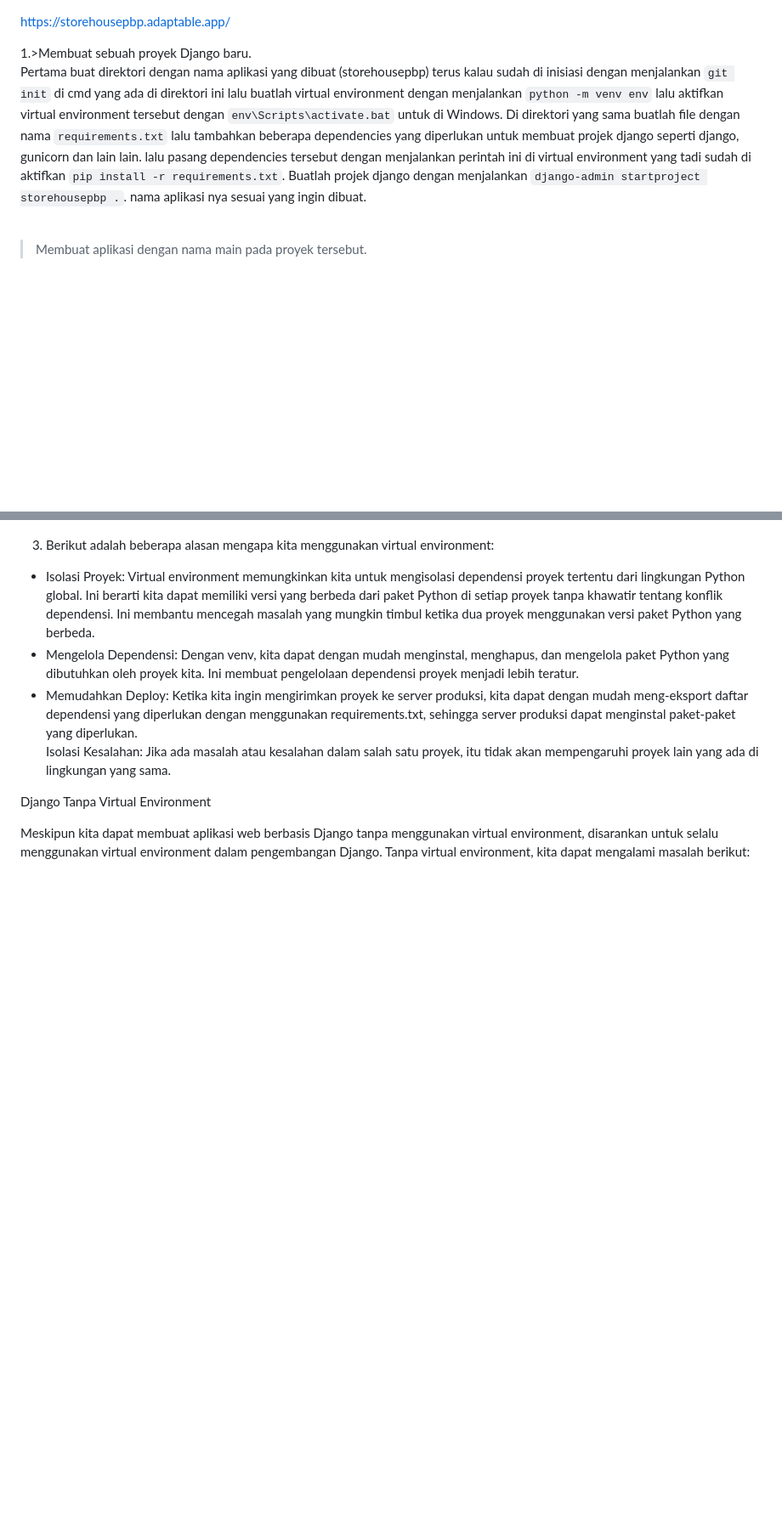
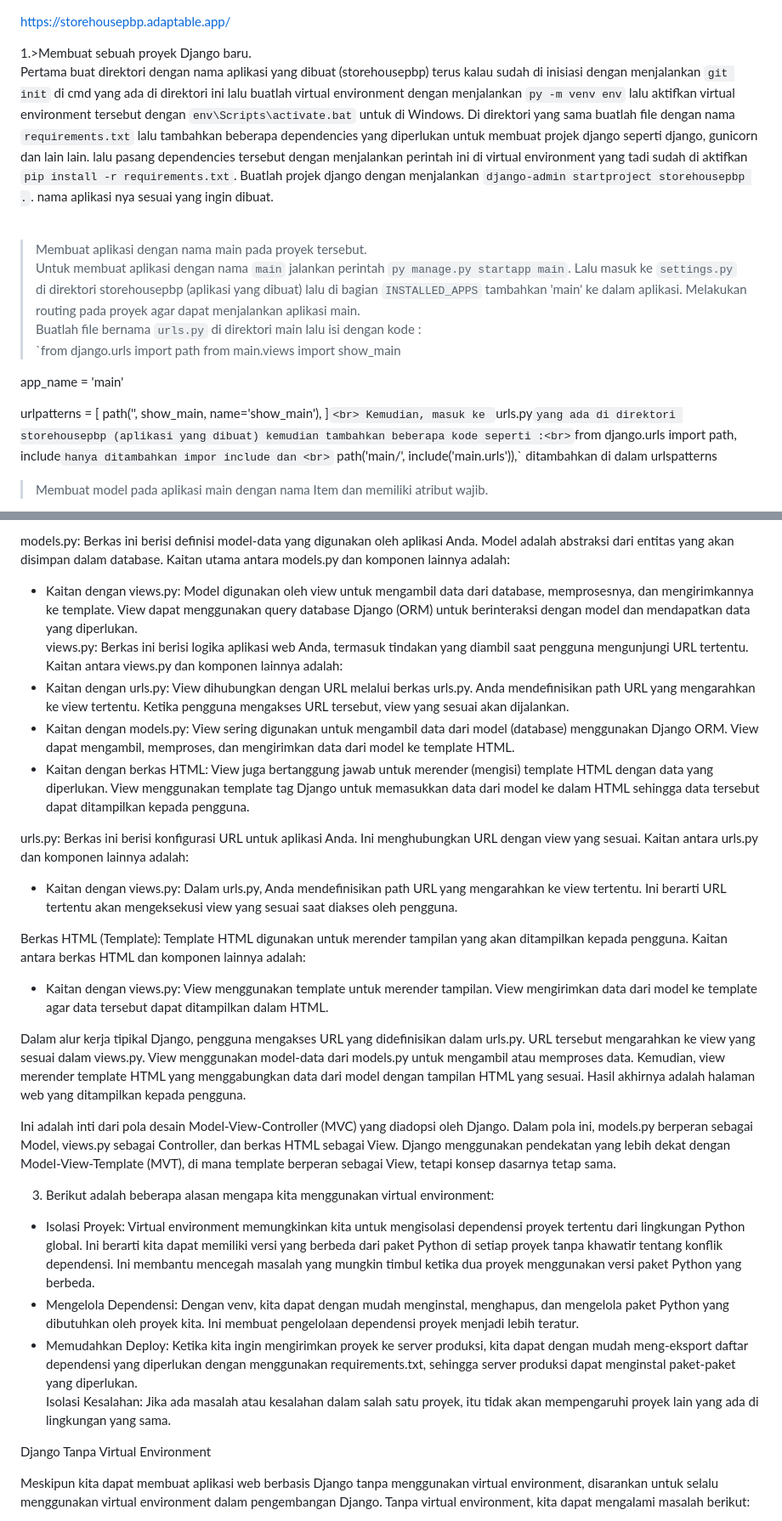
Before and after one commit to humama/storehousepbp, a Markdown page: README.md, 2 parts joined by grey strips. Shown at 85% size. GitHub-like rendering; blank space fills up the shorter version.

```diff
--- a/README.md
+++ b/README.md
@@ -1,9 +1,25 @@
 https://storehousepbp.adaptable.app/
 
 1.>Membuat sebuah proyek Django baru.<br>
-Pertama buat direktori dengan nama aplikasi yang dibuat (storehousepbp) terus kalau sudah di inisiasi dengan menjalankan `git init` di cmd yang ada di direktori ini lalu buatlah virtual environment dengan menjalankan `python -m venv env` lalu aktifkan virtual environment tersebut dengan `env\Scripts\activate.bat` untuk di Windows.
+Pertama buat direktori dengan nama aplikasi yang dibuat (storehousepbp) terus kalau sudah di inisiasi dengan menjalankan `git init` di cmd yang ada di direktori ini lalu buatlah virtual environment dengan menjalankan `py -m venv env` lalu aktifkan virtual environment tersebut dengan `env\Scripts\activate.bat` untuk di Windows.
 Di direktori yang sama buatlah file dengan nama `requirements.txt` lalu tambahkan beberapa dependencies yang diperlukan untuk membuat projek django seperti django, gunicorn dan lain lain. lalu pasang dependencies tersebut dengan menjalankan perintah ini di virtual environment yang tadi sudah di aktifkan `pip install -r requirements.txt`.
 Buatlah projek django dengan menjalankan `django-admin startproject storehousepbp .`. nama aplikasi nya sesuai yang ingin dibuat.<br><br>
 >Membuat aplikasi dengan nama main pada proyek tersebut.<br>
+Untuk membuat aplikasi dengan nama `main` jalankan perintah `py manage.py startapp main`.
+Lalu masuk ke `settings.py` di direktori storehousepbp (aplikasi yang dibuat) lalu di bagian `INSTALLED_APPS` tambahkan 'main' ke dalam aplikasi.
+>Melakukan routing pada proyek agar dapat menjalankan aplikasi main.<br>
+Buatlah file bernama `urls.py` di direktori main lalu isi dengan kode :<br>
+`from django.urls import path
+from main.views import show_main
+
+app_name = 'main'
+
+urlpatterns = [
+    path('', show_main, name='show_main'),
+]`<br>
+Kemudian, masuk ke `urls.py` yang ada di direktori storehousepbp (aplikasi yang dibuat) kemudian tambahkan beberapa kode seperti :<br>
+`from django.urls import path, include` hanya ditambahkan impor include dan <br>
+`    path('main/', include('main.urls')),` ditambahkan di dalam urlspatterns <br>
+>Membuat model pada aplikasi main dengan nama Item dan memiliki atribut wajib.
 
 
@@ -11,4 +28,20 @@ Buatlah projek django dengan menjalankan `django-admin startproject storehousepb
 
+models.py: Berkas ini berisi definisi model-data yang digunakan oleh aplikasi Anda. Model adalah abstraksi dari entitas yang akan disimpan dalam database. Kaitan utama antara models.py dan komponen lainnya adalah:<br>
+* Kaitan dengan views.py: Model digunakan oleh view untuk mengambil data dari database, memprosesnya, dan mengirimkannya ke template. View dapat menggunakan query database Django (ORM) untuk berinteraksi dengan model dan mendapatkan data yang diperlukan.<br>
+views.py: Berkas ini berisi logika aplikasi web Anda, termasuk tindakan yang diambil saat pengguna mengunjungi URL tertentu. Kaitan antara views.py dan komponen lainnya adalah:<br>
+* Kaitan dengan urls.py: View dihubungkan dengan URL melalui berkas urls.py. Anda mendefinisikan path URL yang mengarahkan ke view tertentu. Ketika pengguna mengakses URL tersebut, view yang sesuai akan dijalankan.<br>
+* Kaitan dengan models.py: View sering digunakan untuk mengambil data dari model (database) menggunakan Django ORM. View dapat mengambil, memproses, dan mengirimkan data dari model ke template HTML.<br>
+* Kaitan dengan berkas HTML: View juga bertanggung jawab untuk merender (mengisi) template HTML dengan data yang diperlukan. View menggunakan template tag Django untuk memasukkan data dari model ke dalam HTML sehingga data tersebut dapat ditampilkan kepada pengguna.
+
+urls.py: Berkas ini berisi konfigurasi URL untuk aplikasi Anda. Ini menghubungkan URL dengan view yang sesuai. Kaitan antara urls.py dan komponen lainnya adalah:<br>
+* Kaitan dengan views.py: Dalam urls.py, Anda mendefinisikan path URL yang mengarahkan ke view tertentu. Ini berarti URL tertentu akan mengeksekusi view yang sesuai saat diakses oleh pengguna.
+
+Berkas HTML (Template): Template HTML digunakan untuk merender tampilan yang akan ditampilkan kepada pengguna. Kaitan antara berkas HTML dan komponen lainnya adalah:<br>
+* Kaitan dengan views.py: View menggunakan template untuk merender tampilan. View mengirimkan data dari model ke template agar data tersebut dapat ditampilkan dalam HTML.
+
+Dalam alur kerja tipikal Django, pengguna mengakses URL yang didefinisikan dalam urls.py. URL tersebut mengarahkan ke view yang sesuai dalam views.py. View menggunakan model-data dari models.py untuk mengambil atau memproses data. Kemudian, view merender template HTML yang menggabungkan data dari model dengan tampilan HTML yang sesuai. Hasil akhirnya adalah halaman web yang ditampilkan kepada pengguna.
+
+Ini adalah inti dari pola desain Model-View-Controller (MVC) yang diadopsi oleh Django. Dalam pola ini, models.py berperan sebagai Model, views.py sebagai Controller, dan berkas HTML sebagai View. Django menggunakan pendekatan yang lebih dekat dengan Model-View-Template (MVT), di mana template berperan sebagai View, tetapi konsep dasarnya tetap sama.<br>
 
 3. Berikut adalah beberapa alasan mengapa kita menggunakan virtual environment:
 
```
Also changed, not shown: other parts of README.md (+3 -2 lines).
